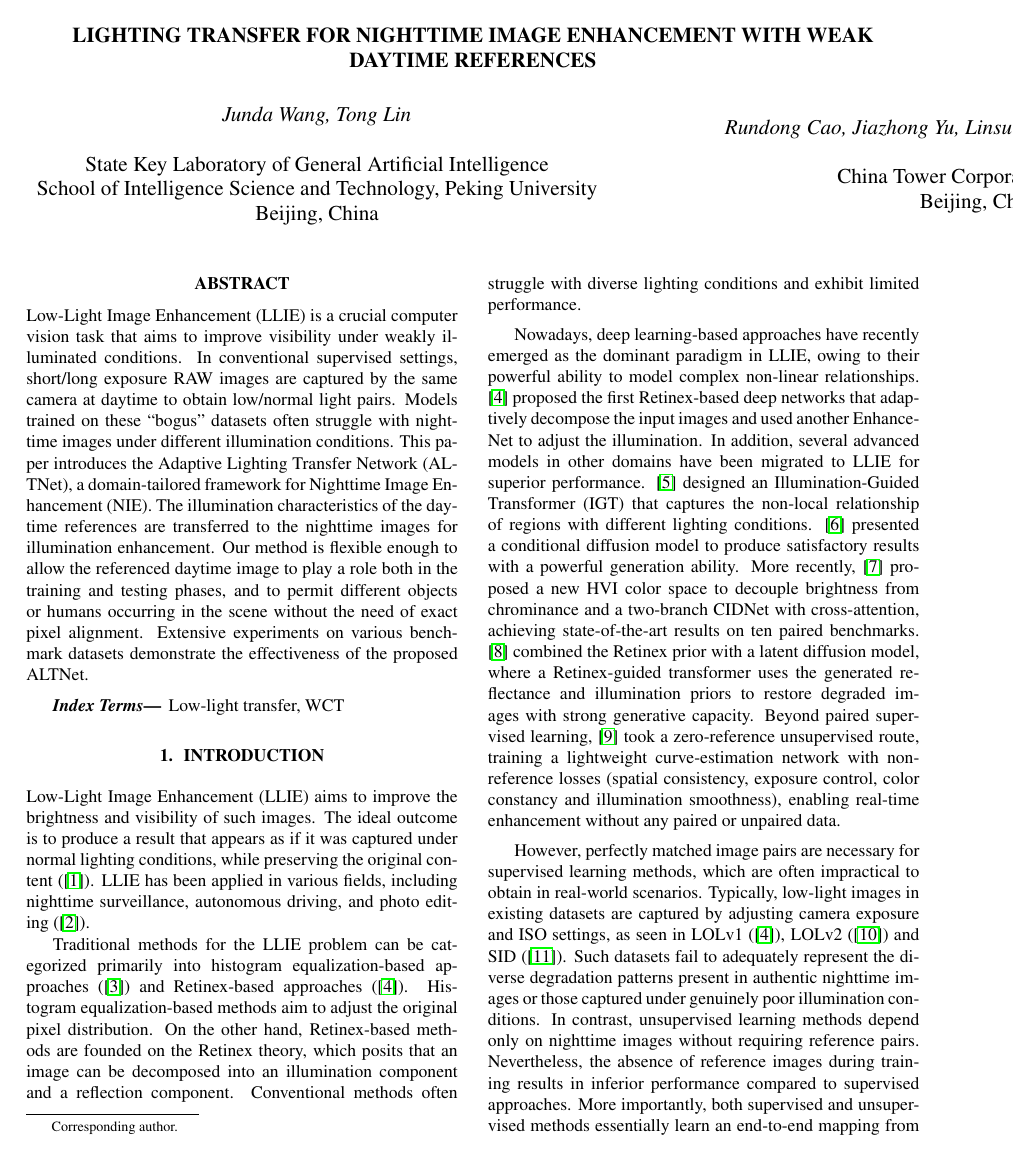
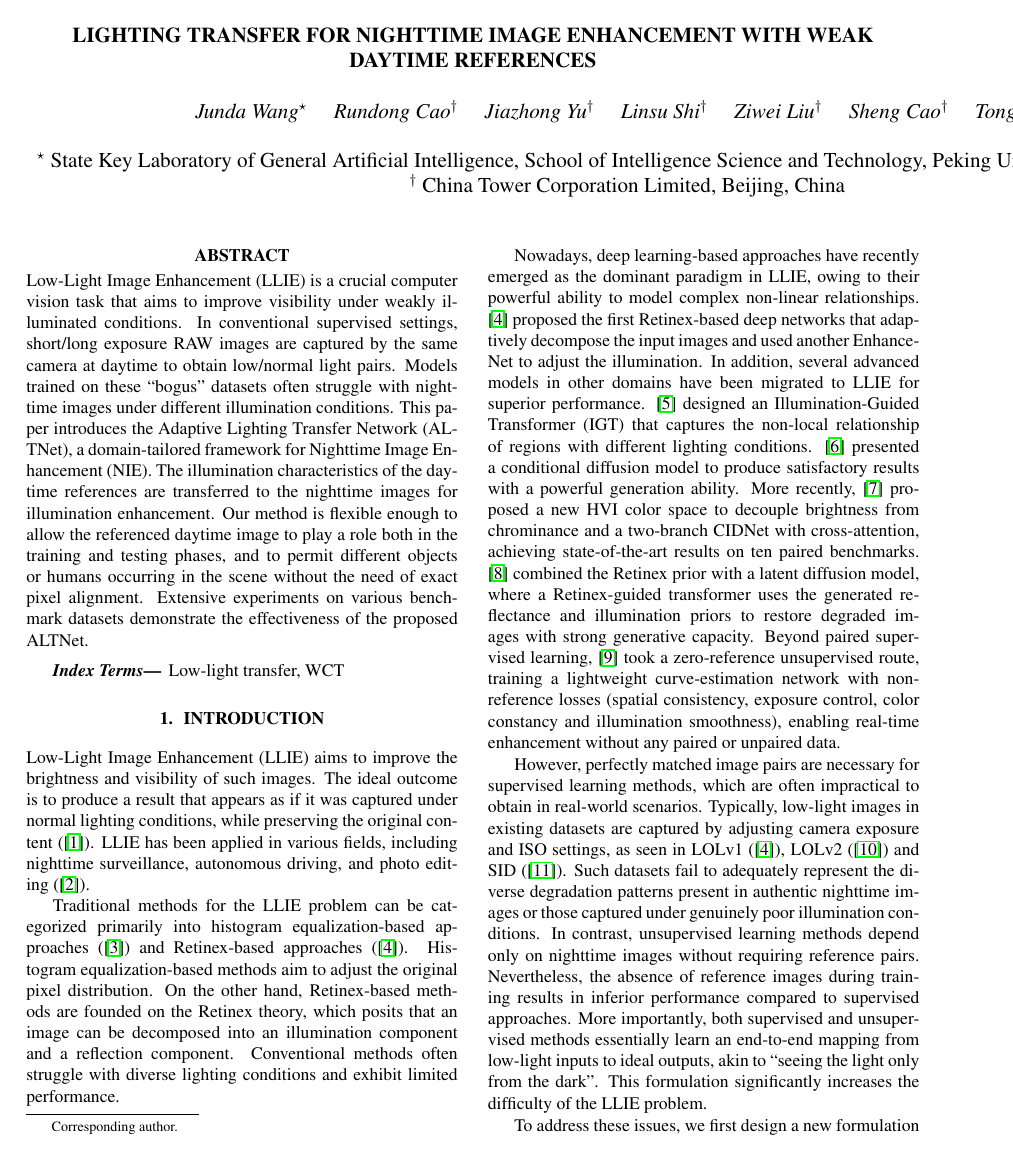
Before and after one commit to wajuda/light-transfer-paper, a LaTeX paper (Template.tex): page 1 of 9. Compiled offline with pdfLaTeX.

Commit message:
meta: list all 7 authors in \name with affiliation superscripts (per spconf template guidance for 3+ authors)

```diff
--- a/Template.tex
+++ b/Template.tex
@@ -27,14 +27,10 @@
 %
 % Single address.
 % ---------------
-\twoauthors
-  {Junda Wang, Tong Lin\thanks{Corresponding author.}}
-  {State Key Laboratory of General Artificial Intelligence\\
-   School of Intelligence Science and Technology, Peking University\\
-   Beijing, China}
-  {Rundong Cao, Jiazhong Yu, Linsu Shi, Ziwei Liu, Sheng Cao}
-  {China Tower Corporation Limited\\
-   Beijing, China}
+\name{Junda Wang$^{\star}$ \quad Rundong Cao$^{\dagger}$ \quad Jiazhong Yu$^{\dagger}$ \quad Linsu Shi$^{\dagger}$ \quad Ziwei Liu$^{\dagger}$ \quad Sheng Cao$^{\dagger}$ \quad Tong Lin$^{\star}$\thanks{Corresponding author.}}
+
+\address{$^{\star}$ State Key Laboratory of General Artificial Intelligence, School of Intelligence Science and Technology, Peking University, Beijing, China\\
+$^{\dagger}$ China Tower Corporation Limited, Beijing, China}
 %
 % For example:
 % ------------
```
